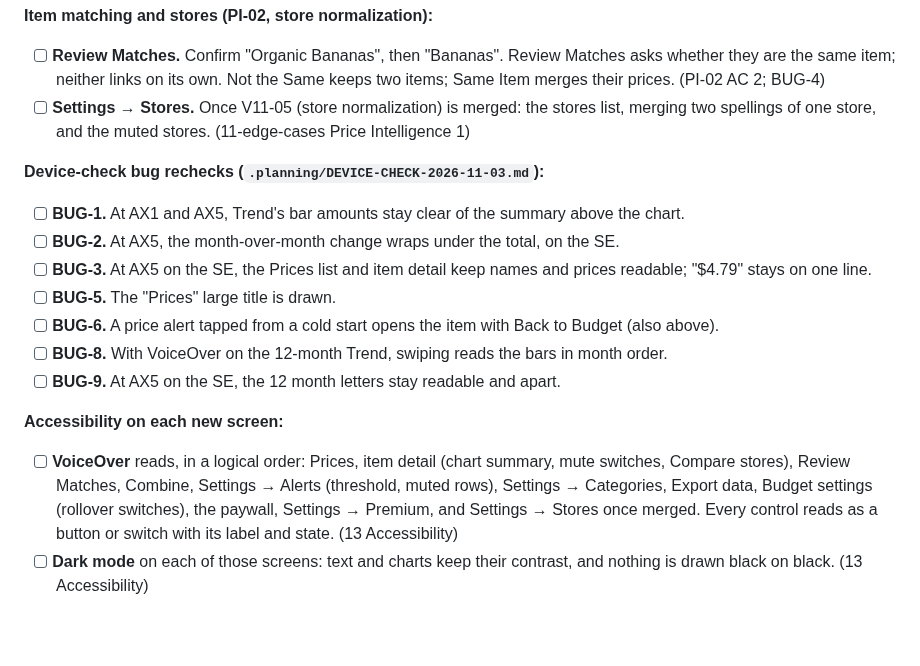
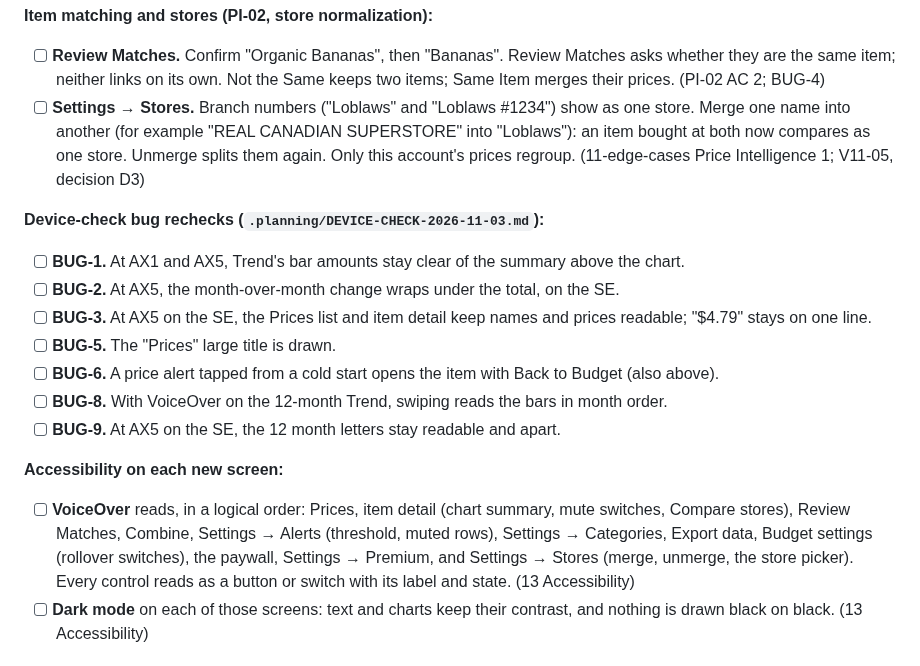
Before and after one commit to thegrocerygenie/grocery-genie, a Markdown page: docs/device-checklist.md, the part around the change. GitHub-like rendering; blank space fills up the shorter version.

```diff
--- a/docs/device-checklist.md
+++ b/docs/device-checklist.md
@@ -155,7 +155,7 @@ Setup for this section:
 
 **Item matching and stores (PI-02, store normalization):**
 - [ ] **Review Matches.** Confirm "Organic Bananas", then "Bananas". Review Matches asks whether they are the same item; neither links on its own. Not the Same keeps two items; Same Item merges their prices. (PI-02 AC 2; BUG-4)
-- [ ] **Settings → Stores.** Once V11-05 (store normalization) is merged: the stores list, merging two spellings of one store, and the muted stores. (11-edge-cases Price Intelligence 1)
+- [ ] **Settings → Stores.** Branch numbers ("Loblaws" and "Loblaws #1234") show as one store. Merge one name into another (for example "REAL CANADIAN SUPERSTORE" into "Loblaws"): an item bought at both now compares as one store. Unmerge splits them again. Only this account's prices regroup. (11-edge-cases Price Intelligence 1; V11-05, decision D3)
 
 **Device-check bug rechecks (`.planning/DEVICE-CHECK-2026-11-03.md`):**
 - [ ] **BUG-1.** At AX1 and AX5, Trend's bar amounts stay clear of the summary above the chart.
@@ -167,7 +167,7 @@ Setup for this section:
 - [ ] **BUG-9.** At AX5 on the SE, the 12 month letters stay readable and apart.
 
 **Accessibility on each new screen:**
-- [ ] **VoiceOver** reads, in a logical order: Prices, item detail (chart summary, mute switches, Compare stores), Review Matches, Combine, Settings → Alerts (threshold, muted rows), Settings → Categories, Export data, Budget settings (rollover switches), the paywall, Settings → Premium, and Settings → Stores once merged. Every control reads as a button or switch with its label and state. (13 Accessibility)
+- [ ] **VoiceOver** reads, in a logical order: Prices, item detail (chart summary, mute switches, Compare stores), Review Matches, Combine, Settings → Alerts (threshold, muted rows), Settings → Categories, Export data, Budget settings (rollover switches), the paywall, Settings → Premium, and Settings → Stores (merge, unmerge, the store picker). Every control reads as a button or switch with its label and state. (13 Accessibility)
 - [ ] **Dark mode** on each of those screens: text and charts keep their contrast, and nothing is drawn black on black. (13 Accessibility)
 
 ## After the session
```
Also changed, not shown: docs/prd/13-validation-strategy.md (+4 -4 lines).
